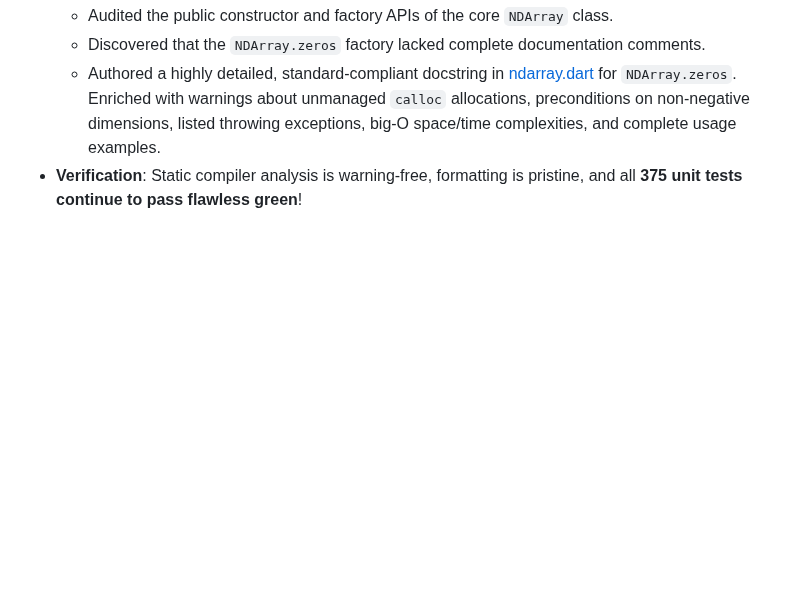
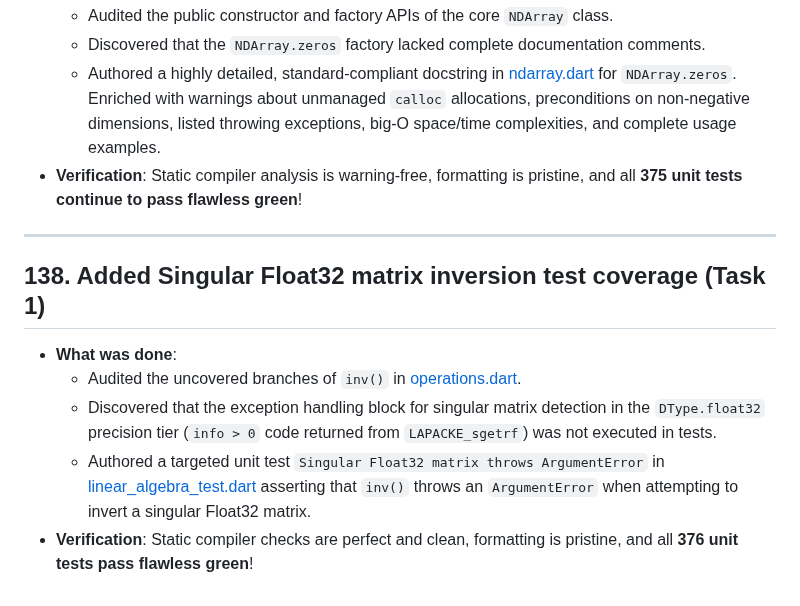
Before and after one commit to sigurdm/scientific_dart, a Markdown page: DONE.md, the part around the change. GitHub-like rendering; blank space fills up the shorter version.

Commit message:
Add entry 138 on singular float32 inversion test coverage to DONE.md

```diff
--- a/DONE.md
+++ b/DONE.md
@@ -1655,3 +1655,12 @@
   - Discovered that the `NDArray.zeros` factory lacked complete documentation comments.
   - Authored a highly detailed, standard-compliant docstring in [ndarray.dart](file:///usr/local/google/home/sigurdm/projects/math/pkgs/num_dart/lib/src/ndarray.dart#L245-L266) for `NDArray.zeros`. Enriched with warnings about unmanaged `calloc` allocations, preconditions on non-negative dimensions, listed throwing exceptions, big-O space/time complexities, and complete usage examples.
 * **Verification**: Static compiler analysis is warning-free, formatting is pristine, and all **375 unit tests continue to pass flawless green**!
+
+***
+
+## 138. Added Singular Float32 matrix inversion test coverage (Task 1)
+* **What was done**:
+  - Audited the uncovered branches of `inv()` in [operations.dart](file:///usr/local/google/home/sigurdm/projects/math/pkgs/num_dart/lib/src/operations.dart).
+  - Discovered that the exception handling block for singular matrix detection in the `DType.float32` precision tier (`info > 0` code returned from `LAPACKE_sgetrf`) was not executed in tests.
+  - Authored a targeted unit test `Singular Float32 matrix throws ArgumentError` in [linear_algebra_test.dart](file:///usr/local/google/home/sigurdm/projects/math/pkgs/num_dart/test/linear_algebra_test.dart#L53-L60) asserting that `inv()` throws an `ArgumentError` when attempting to invert a singular Float32 matrix.
+* **Verification**: Static compiler checks are perfect and clean, formatting is pristine, and all **376 unit tests pass flawless green**!
```
